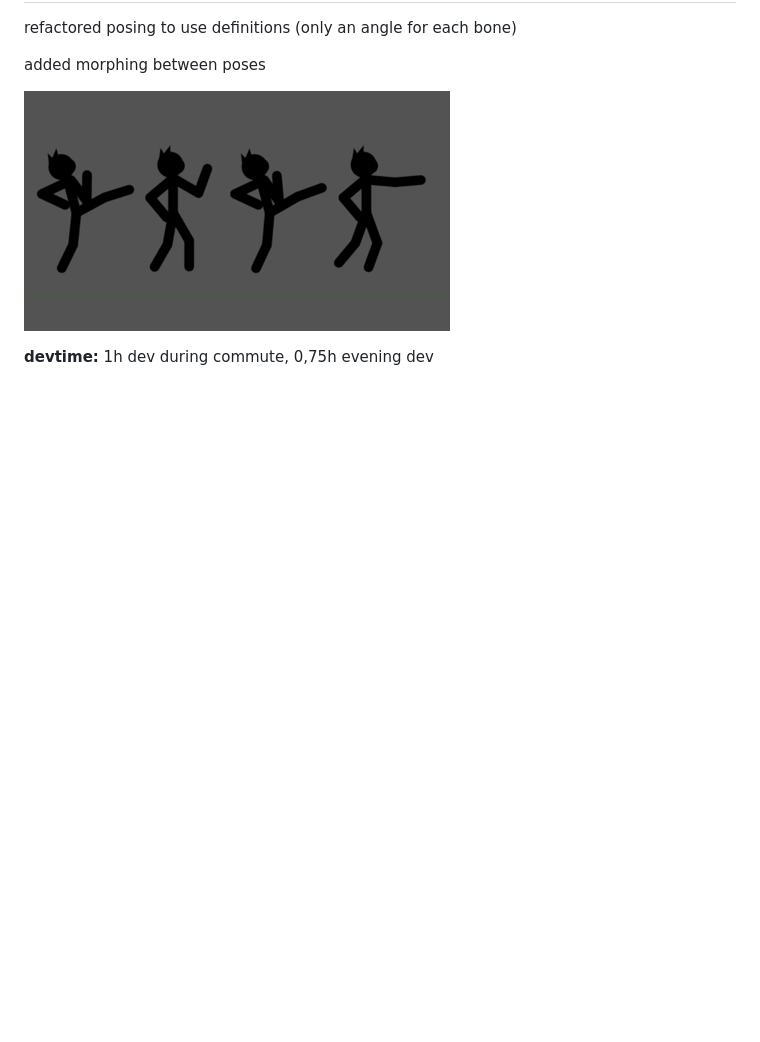
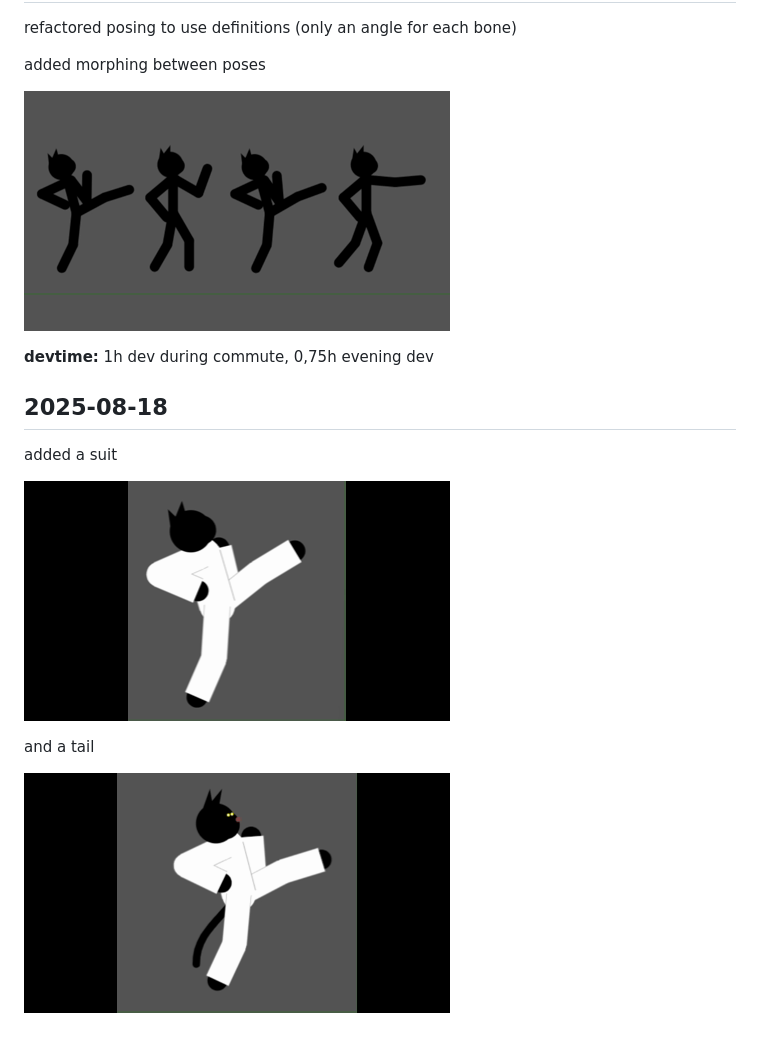
Before and after one commit to DerBenniBanni/js13k2025_miami_mice, a Markdown page: devlog/devlog.md, the part around the change. GitHub-like rendering; pictures changed too: devlog/img/003_pawrate_suit.gif (added), devlog/img/004_now_with_tail.gif (added); blank space fills up the shorter version.

Commit message:
suit an tail added

```diff
--- a/devlog/devlog.md
+++ b/devlog/devlog.md
@@ -23,3 +23,13 @@ added morphing between poses
 ![cat stickmen](img/002_stick_morph_poses.gif)
 
 **devtime:** 1h dev during commute, 0,75h evening dev
+
+## 2025-08-18
+
+added a suit
+
+![cat stickmen](img/003_pawrate_suit.gif)
+
+and a tail
+
+![cat stickmen](img/004_now_with_tail.gif)
```
Also changed, not shown: 4 other files.
